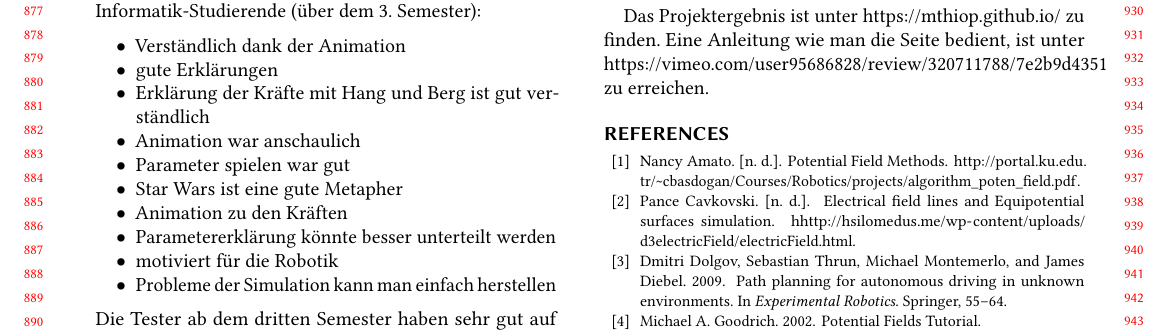
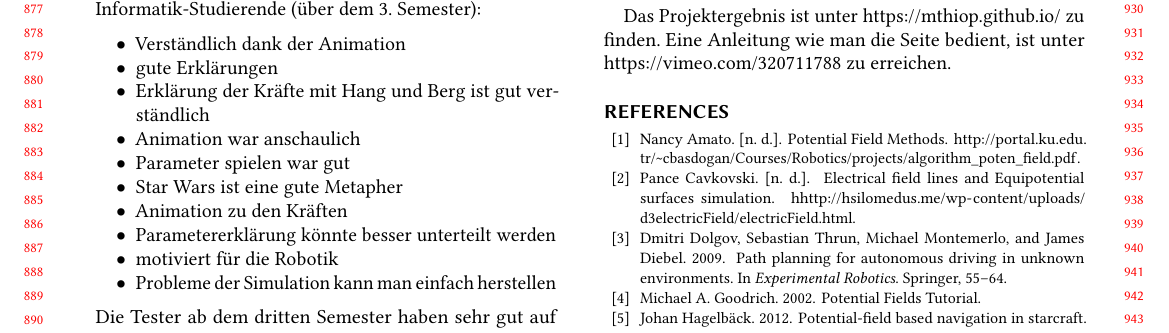
Before and after one commit to mthiop/mthiop.github.io, a LaTeX paper (paper/main.tex, which reads paper/potfields.tex): part of page 9 of 11, cut so that both start at the same text. Compiled offline with pdfLaTeX.

Commit message:
renamed PP and corrected Vimeo link in paper

```diff
--- a/paper/potfields.tex
+++ b/paper/potfields.tex
@@ -459,4 +459,4 @@ Daher würden wir bei unserem nächsten Projekt deutlich mehr auf diesen Schritt
 
 %Wo ist das Video und die Seite?
 
-Das Projektergebnis ist unter https://mthiop.github.io/ zu finden. Eine Anleitung wie man die Seite bedient, ist unter https://vimeo.com/user95686828/review/320711788/7e2b9d4351 zu erreichen.
+Das Projektergebnis ist unter https://mthiop.github.io/ zu finden. Eine Anleitung wie man die Seite bedient, ist unter https://vimeo.com/320711788 zu erreichen.
```
Also changed, not shown: 2 other files.
